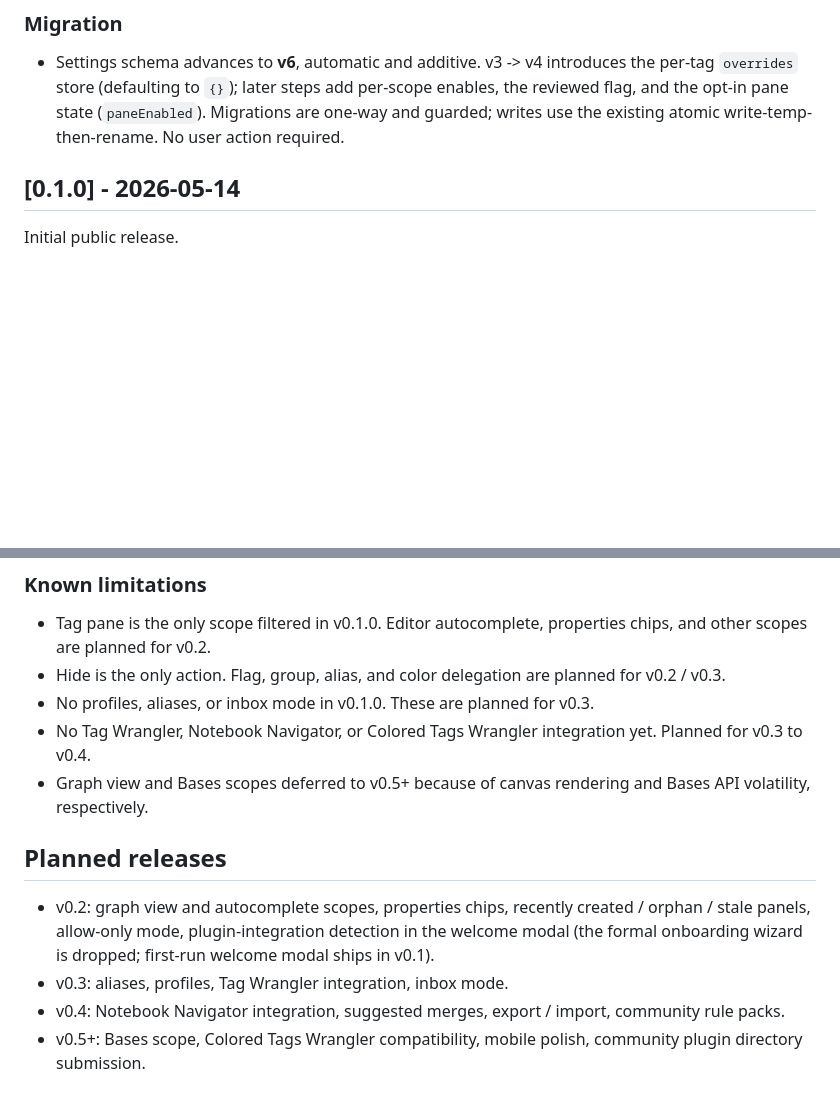
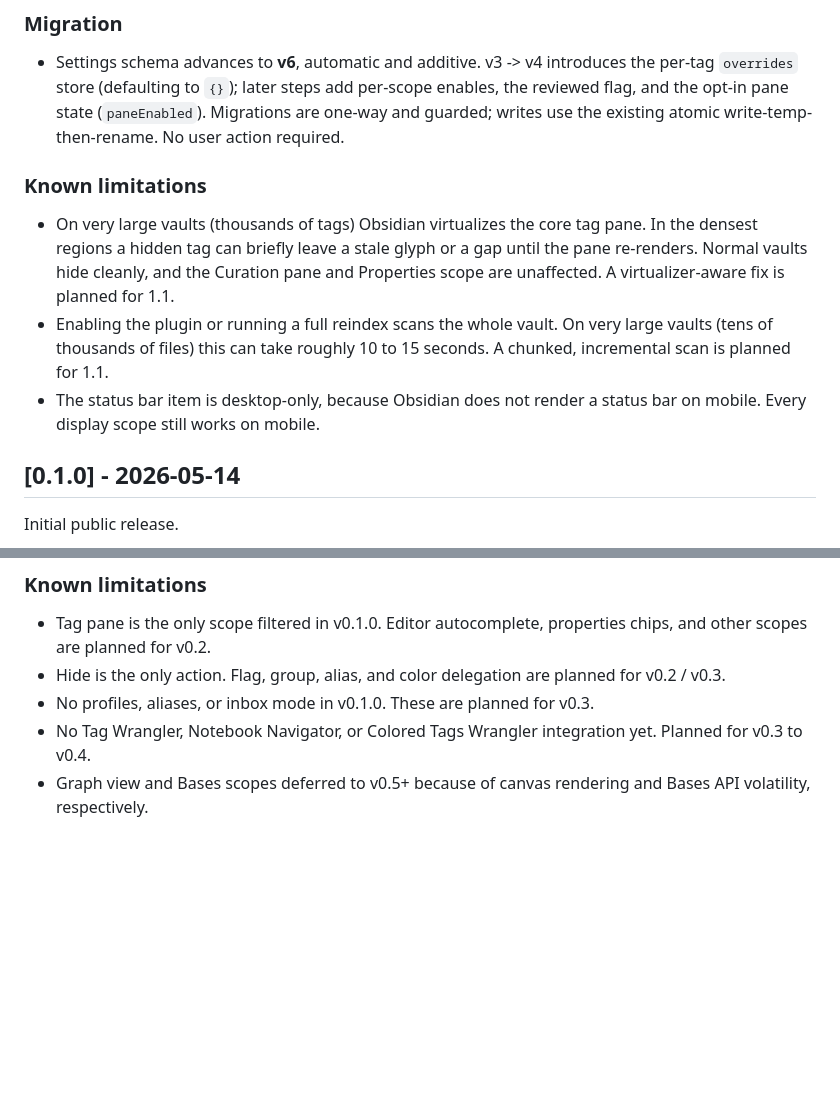
Before and after one commit to prisant-labs/obsidian-tag-curator, a Markdown page: CHANGELOG.md, 2 parts joined by grey strips. GitHub-like rendering; blank space fills up the shorter version.

Commit message:
docs(changelog): add 1.0 known limitations and drop the stale roadmap
documents the virtualized tag-pane paint edge on very large vaults, the 10-15s enable scan, and the desktop-only status bar; removes the Planned releases v0.2-v0.5 block 1.0 superseded.

Co-Authored-By: Claude Opus 4.8 <noreply@anthropic.com>
Claude-Session: https://claude.ai/code/session_01PWkkhksKsh5VKR6Cx1rkMr

```diff
--- a/CHANGELOG.md
+++ b/CHANGELOG.md
@@ -36,6 +36,12 @@ The format is based on [Keep a Changelog](https://keepachangelog.com/en/1.1.0/),
 ### Migration
 
 - Settings schema advances to **v6**, automatic and additive. v3 -> v4 introduces the per-tag `overrides` store (defaulting to `{}`); later steps add per-scope enables, the reviewed flag, and the opt-in pane state (`paneEnabled`). Migrations are one-way and guarded; writes use the existing atomic write-temp-then-rename. No user action required.
+
+### Known limitations
+
+- On very large vaults (thousands of tags) Obsidian virtualizes the core tag pane. In the densest regions a hidden tag can briefly leave a stale glyph or a gap until the pane re-renders. Normal vaults hide cleanly, and the Curation pane and Properties scope are unaffected. A virtualizer-aware fix is planned for 1.1.
+- Enabling the plugin or running a full reindex scans the whole vault. On very large vaults (tens of thousands of files) this can take roughly 10 to 15 seconds. A chunked, incremental scan is planned for 1.1.
+- The status bar item is desktop-only, because Obsidian does not render a status bar on mobile. Every display scope still works on mobile.
 
 ## [0.1.0] - 2026-05-14
 
@@ -82,10 +88,3 @@ Initial public release.
 - No profiles, aliases, or inbox mode in v0.1.0. These are planned for v0.3.
 - No Tag Wrangler, Notebook Navigator, or Colored Tags Wrangler integration yet. Planned for v0.3 to v0.4.
 - Graph view and Bases scopes deferred to v0.5+ because of canvas rendering and Bases API volatility, respectively.
-
-## Planned releases
-
-- v0.2: graph view and autocomplete scopes, properties chips, recently created / orphan / stale panels, allow-only mode, plugin-integration detection in the welcome modal (the formal onboarding wizard is dropped; first-run welcome modal ships in v0.1).
-- v0.3: aliases, profiles, Tag Wrangler integration, inbox mode.
-- v0.4: Notebook Navigator integration, suggested merges, export / import, community rule packs.
-- v0.5+: Bases scope, Colored Tags Wrangler compatibility, mobile polish, community plugin directory submission.
```
